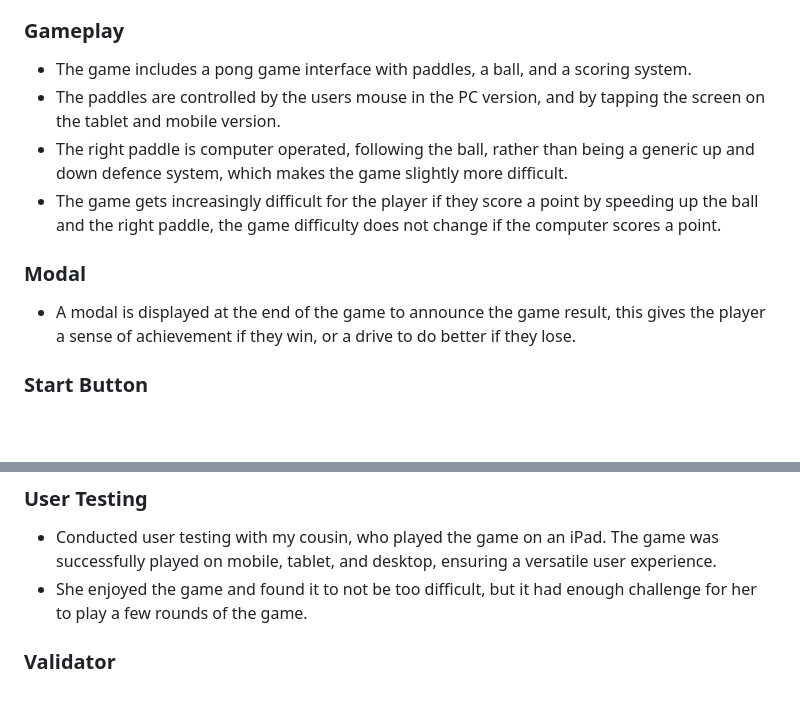
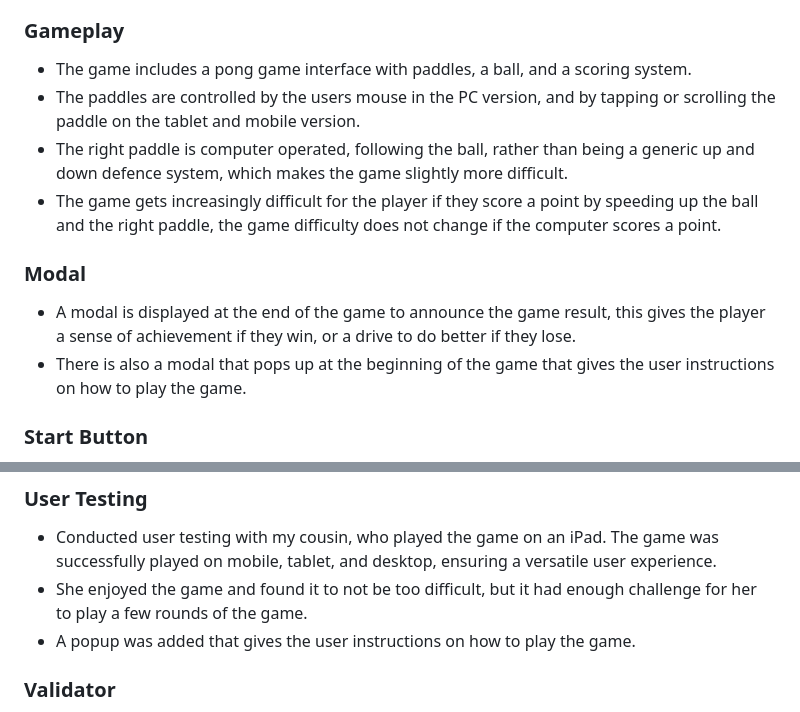
Before and after one commit to KittyDig/portfolio_2, a Markdown page: README.md, 2 parts joined by grey strips. GitHub-like rendering; blank space fills up the shorter version.

Commit message:
Added popup to the README

```diff
--- a/README.md
+++ b/README.md
@@ -74,13 +74,14 @@
 ### Gameplay
 
 - The game includes a pong game interface with paddles, a ball, and a scoring system.
-- The paddles are controlled by the users mouse in the PC version, and by tapping the screen on the tablet and mobile version.
+- The paddles are controlled by the users mouse in the PC version, and by tapping or scrolling the paddle on the tablet and mobile version.
 - The right paddle is computer operated, following the ball, rather than being a generic up and down defence system, which makes the game slightly more difficult.
 - The game gets increasingly difficult for the player if they score a point by speeding up the ball and the right paddle, the game difficulty does not change if the computer scores a point.
 
 ### Modal
 
 - A modal is displayed at the end of the game to announce the game result, this gives the player a sense of achievement if they win, or a drive to do better if they lose.
+- There is also a modal that pops up at the beginning of the game that gives the user instructions on how to play the game.
 
 ### Start Button
 
@@ -99,6 +100,7 @@
 
 - Conducted user testing with my cousin, who played the game on an iPad. The game was successfully played on mobile, tablet, and desktop, ensuring a versatile user experience.
 - She enjoyed the game and found it to not be too difficult, but it had enough challenge for her to play a few rounds of the game.
+- A popup was added that gives the user instructions on how to play the game.
 
 ### Validator
 
```
